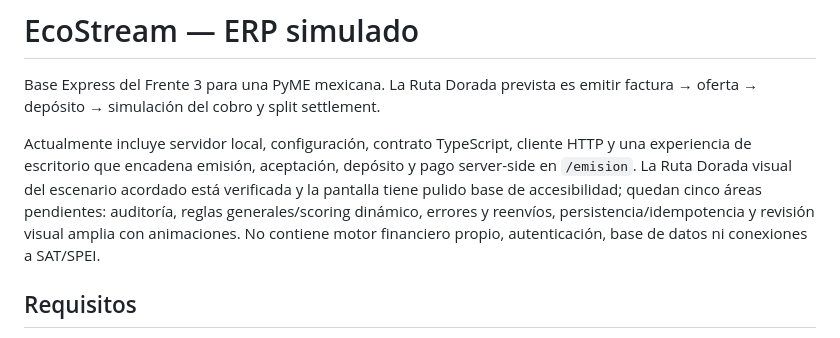
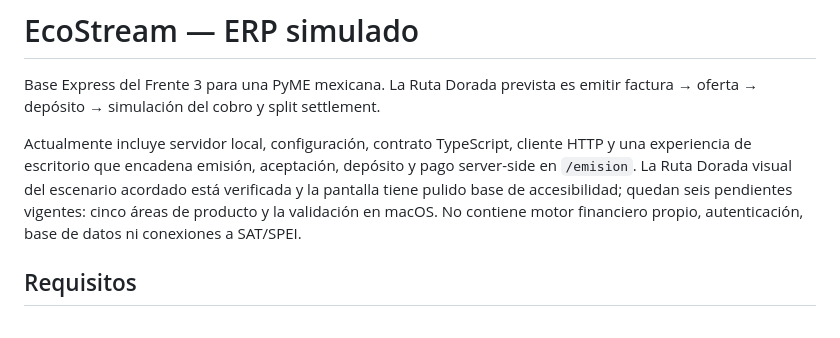
Before and after one commit to nahumsvr/erp-faspy, a Markdown page: README.md, the part around the change. GitHub-like rendering.

Commit message:
docs: precisar pendientes del checklist

```diff
--- a/README.md
+++ b/README.md
@@ -2,7 +2,7 @@
 
 Base Express del Frente 3 para una PyME mexicana. La Ruta Dorada prevista es emitir factura → oferta → depósito → simulación del cobro y split settlement.
 
-Actualmente incluye servidor local, configuración, contrato TypeScript, cliente HTTP y una experiencia de escritorio que encadena emisión, aceptación, depósito y pago server-side en `/emision`. La Ruta Dorada visual del escenario acordado está verificada y la pantalla tiene pulido base de accesibilidad; quedan cinco áreas pendientes: auditoría, reglas generales/scoring dinámico, errores y reenvíos, persistencia/idempotencia y revisión visual amplia con animaciones. No contiene motor financiero propio, autenticación, base de datos ni conexiones a SAT/SPEI.
+Actualmente incluye servidor local, configuración, contrato TypeScript, cliente HTTP y una experiencia de escritorio que encadena emisión, aceptación, depósito y pago server-side en `/emision`. La Ruta Dorada visual del escenario acordado está verificada y la pantalla tiene pulido base de accesibilidad; quedan seis pendientes vigentes: cinco áreas de producto y la validación en macOS. No contiene motor financiero propio, autenticación, base de datos ni conexiones a SAT/SPEI.
 
 ## Requisitos
 
```
Also changed, not shown: docs/backlog.md (+1 -1 lines), docs/mvp-checklist.md (+2 -1 lines).
